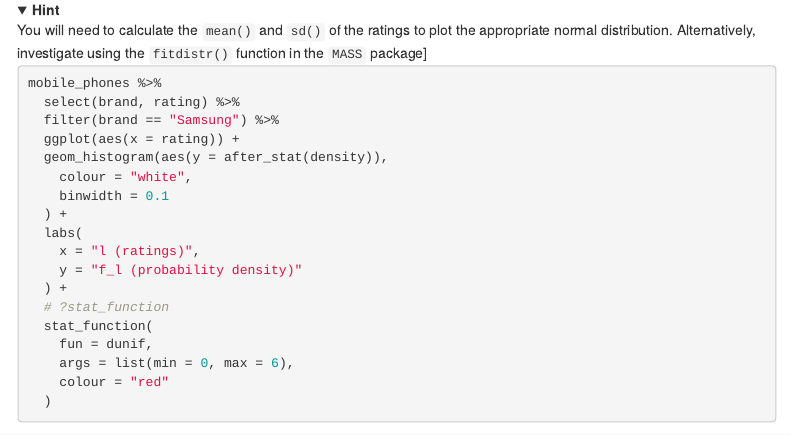
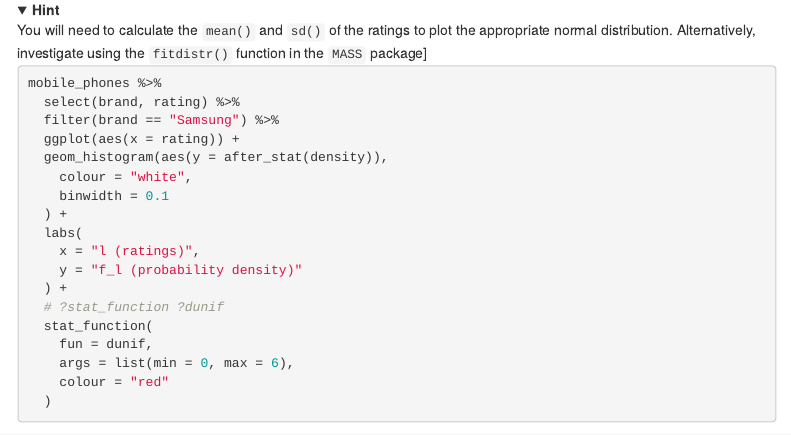
Before and after one commit to dataquine/codeclan_homework_LesleyDuff, an R Markdown document (week_06/day_02/homework_week_06_day_02.Rmd): the page in a window 1100 px wide, from 4430 px down. Rendered offline with R 4.5, knitr and Pandoc, with nearby package versions; folded parts are opened; menus at the side of the page are left out.

Commit message:
dunif - need to remove in future

```diff
--- a/week_06/day_02/homework_week_06_day_02.Rmd
+++ b/week_06/day_02/homework_week_06_day_02.Rmd
@@ -112,7 +112,7 @@ mobile_phones %>%
     x = "l (ratings)",
     y = "f_l (probability density)"
   ) +
-  # ?stat_function
+  # ?stat_function ?dunif
   stat_function(
     fun = dunif,
     args = list(min = 0, max = 6),
```
Also changed, not shown: week_06/day_02/homework_week_06_day_02.html.
